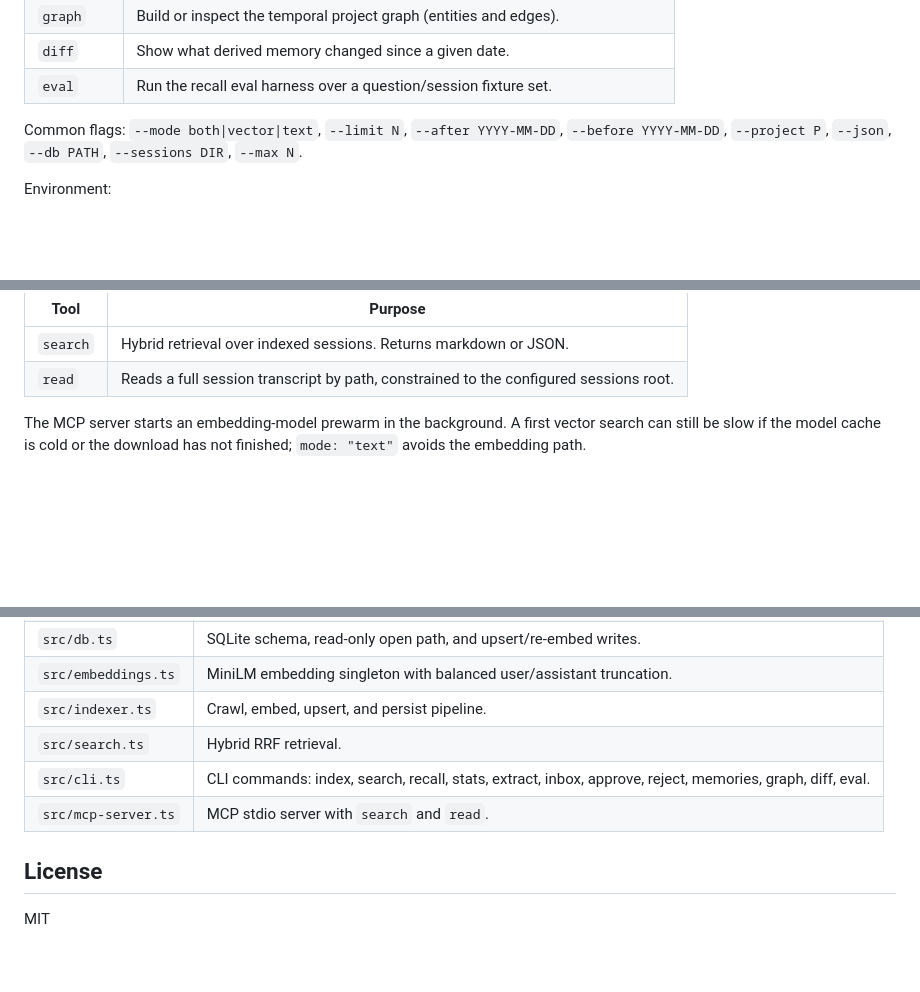
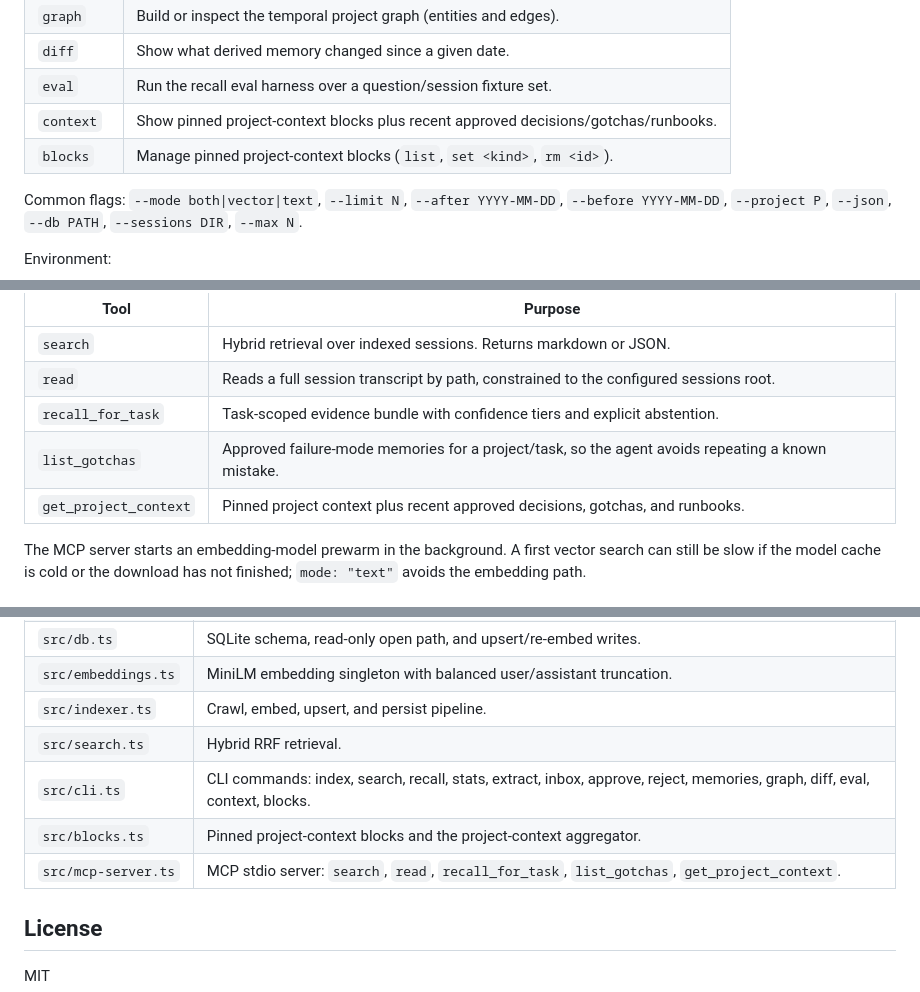
Before and after one commit to wolfiesch/omp-episodic-memory, a Markdown page: README.md, 3 parts joined by grey strips. Rendered like a GitHub page; blank space fills up the shorter version.

Commit message:
docs: reconcile README with v1.0 CLI + MCP surface
- Command reference: add context, blocks
- MCP tools table: add recall_for_task, list_gotchas, get_project_context
- Layout: refresh cli.ts/mcp-server.ts rows, add blocks.ts

```diff
--- a/README.md
+++ b/README.md
@@ -89,6 +89,8 @@ omp-episodic stats                              # index statistics
 | `graph` | Build or inspect the temporal project graph (entities and edges). |
 | `diff` | Show what derived memory changed since a given date. |
 | `eval` | Run the recall eval harness over a question/session fixture set. |
+| `context` | Show pinned project-context blocks plus recent approved decisions/gotchas/runbooks. |
+| `blocks` | Manage pinned project-context blocks (`list`, `set <kind>`, `rm <id>`). |
 
 Common flags: `--mode both|vector|text`, `--limit N`, `--after YYYY-MM-DD`, `--before YYYY-MM-DD`, `--project P`, `--json`, `--db PATH`, `--sessions DIR`, `--max N`.
 
@@ -178,6 +180,9 @@ Tools:
 | --- | --- |
 | `search` | Hybrid retrieval over indexed sessions. Returns markdown or JSON. |
 | `read` | Reads a full session transcript by path, constrained to the configured sessions root. |
+| `recall_for_task` | Task-scoped evidence bundle with confidence tiers and explicit abstention. |
+| `list_gotchas` | Approved failure-mode memories for a project/task, so the agent avoids repeating a known mistake. |
+| `get_project_context` | Pinned project context plus recent approved decisions, gotchas, and runbooks. |
 
 The MCP server starts an embedding-model prewarm in the background. A first vector search can still be slow if the model cache is cold or the download has not finished; `mode: "text"` avoids the embedding path.
 
@@ -210,8 +215,9 @@ Tests run on Node's built-in test runner via `tsx` (`node --import tsx --test`).
 | `src/embeddings.ts` | MiniLM embedding singleton with balanced user/assistant truncation. |
 | `src/indexer.ts` | Crawl, embed, upsert, and persist pipeline. |
 | `src/search.ts` | Hybrid RRF retrieval. |
-| `src/cli.ts` | CLI commands: index, search, recall, stats, extract, inbox, approve, reject, memories, graph, diff, eval. |
-| `src/mcp-server.ts` | MCP stdio server with `search` and `read`. |
+| `src/cli.ts` | CLI commands: index, search, recall, stats, extract, inbox, approve, reject, memories, graph, diff, eval, context, blocks. |
+| `src/blocks.ts` | Pinned project-context blocks and the project-context aggregator. |
+| `src/mcp-server.ts` | MCP stdio server: `search`, `read`, `recall_for_task`, `list_gotchas`, `get_project_context`. |
 
 ## License
 
```
